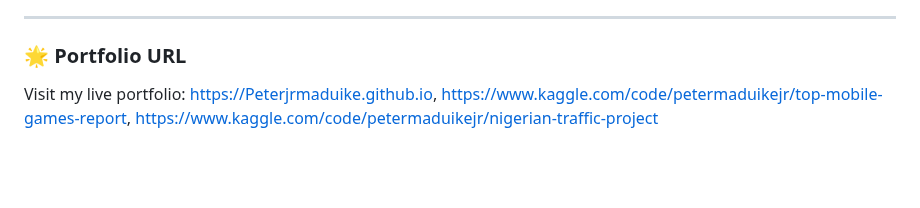
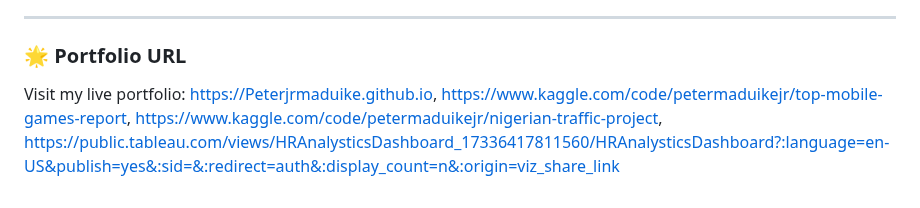
Before and after one commit to peterjrmaduike/Peterjrmaduike.github.io, a Markdown page: README.md, the part around the change. Rendered like a GitHub page; blank space fills up the shorter version.

```diff
--- a/README.md
+++ b/README.md
@@ -104,4 +104,4 @@ Dynamic leader with expertise in analytics, program management, and Agile method
 ---
 
 ### 🌟 Portfolio URL
-Visit my live portfolio: [https://Peterjrmaduike.github.io](https://Peterjrmaduike.github.io), https://www.kaggle.com/code/petermaduikejr/top-mobile-games-report, https://www.kaggle.com/code/petermaduikejr/nigerian-traffic-project
+Visit my live portfolio: [https://Peterjrmaduike.github.io](https://Peterjrmaduike.github.io), https://www.kaggle.com/code/petermaduikejr/top-mobile-games-report, https://www.kaggle.com/code/petermaduikejr/nigerian-traffic-project, https://public.tableau.com/views/HRAnalysticsDashboard_17336417811560/HRAnalysticsDashboard?:language=en-US&publish=yes&:sid=&:redirect=auth&:display_count=n&:origin=viz_share_link
```
